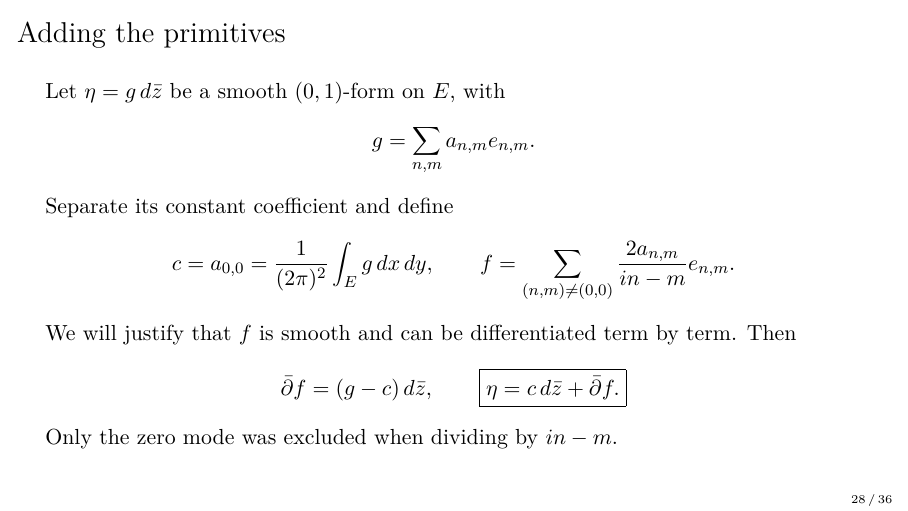
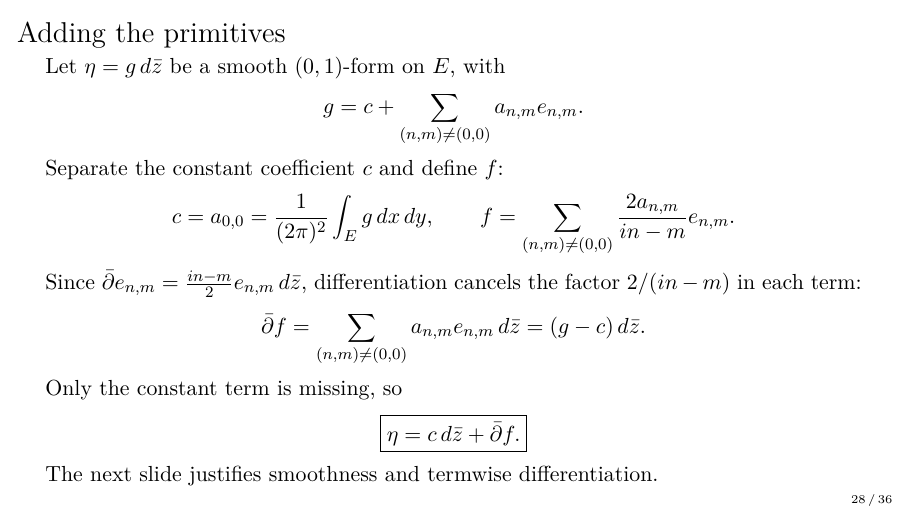
Before and after one commit to danimalabares/tmp, LaTeX slides (dbar-poincare/lecture-12.tex): page 28 of 36. Compiled offline with pdfLaTeX.

Commit message:
Explain Fourier coefficient cancellation when adding primitives

```diff
--- a/dbar-poincare/lecture-12.tex
+++ b/dbar-poincare/lecture-12.tex
@@ -580,20 +580,24 @@ The conclusion is that the mode is \emph{exact}, not that it is constant.
 \begin{frame}{Adding the primitives}
 Let $\eta=g\,d\bar z$ be a smooth $(0,1)$-form on $E$, with
 \[
- g=\sum_{n,m}a_{n,m}\ee.
+ g=c+\sum_{(n,m)\ne(0,0)}a_{n,m}\ee.
 \]
-Separate its constant coefficient and define
+Separate the constant coefficient $c$ and define $f$:
 \[
  c=a_{0,0}=\frac1{(2\pi)^2}\int_E g\,dx\,dy,\qquad
  f=\sum_{(n,m)\ne(0,0)}\frac{2a_{n,m}}{in-m}\ee.
 \]
-We will justify that $f$ is smooth and can be differentiated term by term.
-Then
+Since $\db\ee=\tfrac{in-m}{2}\ee\,d\bar z$,
+differentiation cancels the factor $2/(in-m)$ in each term:
 \[
- \db f=(g-c)\,d\bar z,
- \qquad\boxed{\eta=c\,d\bar z+\db f.}
+ \db f=\sum_{(n,m)\ne(0,0)}a_{n,m}\ee\,d\bar z
+ =(g-c)\,d\bar z.
 \]
-Only the zero mode was excluded when dividing by $in-m$.
+Only the constant term is missing, so
+\[
+ \boxed{\eta=c\,d\bar z+\db f.}
+\]
+The next slide justifies smoothness and termwise differentiation.
 \end{frame}
 
 \begin{frame}{Why the sums and their derivatives converge}
```
